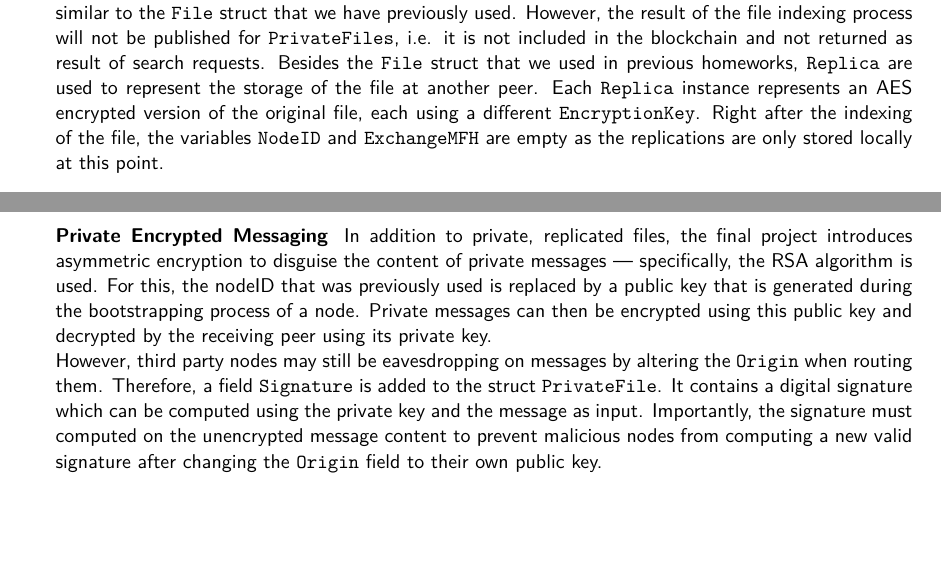
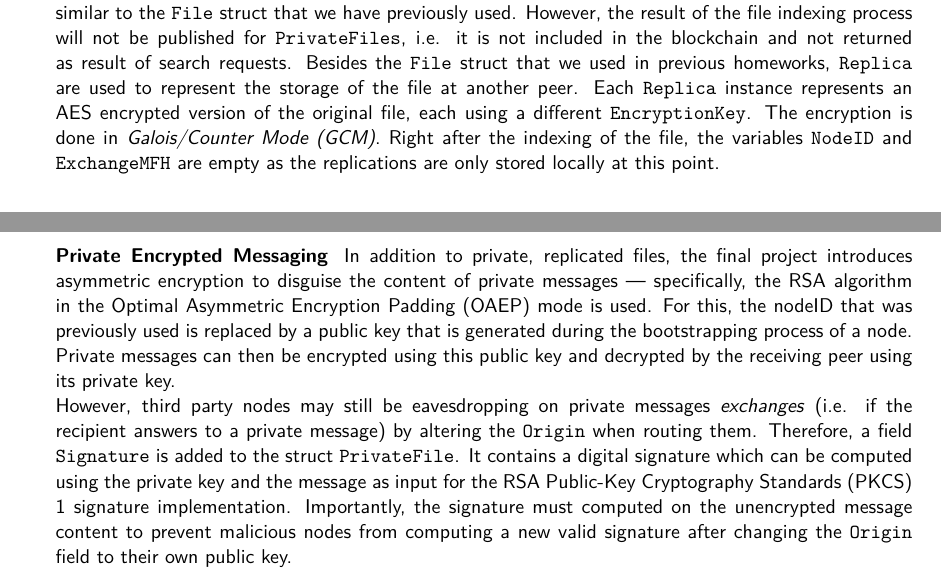
Before and after one commit to carbeer/Peerster, a LaTeX document (report/CS438_Beer.tex): two parts of pages 2 and 4 of 5, joined at a grey line, cut so that both start at the same text, the shorter picture padded with empty space. Compiled offline with pdfLaTeX.

Commit message:
extend README.md, add final project presentation and minor changes to the report

```diff
--- a/report/CS438_Beer.tex
+++ b/report/CS438_Beer.tex
@@ -137,7 +137,7 @@ As payment systems additionally complicate the implementation and, if traded on
 
 \elem{Private file upload}
 To describe private files, we introduce a new struct \texttt{PrivateFile}. Private files are similar to the \texttt{File} struct that we have previously used. However, the result of the file indexing process will not be published for \texttt{PrivateFiles}, i.e. it is not included in the blockchain and not returned as result of search requests.
-Besides the \texttt{File} struct that we used in previous homeworks, \texttt{Replica} are used to represent the storage of the file at another peer. Each \texttt{Replica} instance represents an AES encrypted version of the original file, each using a different \texttt{EncryptionKey}. Right after the indexing of the file, the variables \texttt{NodeID} and \texttt{ExchangeMFH} are empty as the replications are only stored locally at this point. \\\vspace{0.5em}
+Besides the \texttt{File} struct that we used in previous homeworks, \texttt{Replica} are used to represent the storage of the file at another peer. Each \texttt{Replica} instance represents an AES encrypted version of the original file, each using a different \texttt{EncryptionKey}. The encryption is done in \emph{Galois/Counter Mode (GCM)}. Right after the indexing of the file, the variables \texttt{NodeID} and \texttt{ExchangeMFH} are empty as the replications are only stored locally at this point. \\\vspace{0.5em}
 
 \begin{listing}
 \begin{minted}[escapeinside=||]{go}
@@ -211,10 +211,10 @@ type |\textcolor{mblue}{Challenge}| struct {
 The state of private files stored by a node can be exported by the client and uploaded to any other node. This state contains all the required data to fetch one of the replications and therefore allows clients to retrieve the file through other nodes in case the initial uploading node is temporarily unavailable. A node can download the remote file by sending a standardized \texttt{DataRequest}, followed by an AES decryption with the \texttt{EncryptionKey} corresponding to the \texttt{Replica}.
 \\\vspace{0.5em}
 
-\elem{Private Encrypted Messaging} In addition to private, replicated files, the final project introduces asymmetric encryption to disguise the content of private messages --- specifically, the RSA algorithm is used.
+\elem{Private Encrypted Messaging} In addition to private, replicated files, the final project introduces asymmetric encryption to disguise the content of private messages --- specifically, the RSA algorithm in the Optimal Asymmetric Encryption Padding (OAEP) mode is used.
 For this, the nodeID that was previously used is replaced by a public key that is generated during the bootstrapping process of a node. Private messages can then be encrypted using this public key and decrypted by the receiving peer using its private key.
 \\
-However, third party nodes may still be eavesdropping on messages by altering the \texttt{Origin} when routing them. Therefore, a field \texttt{Signature} is added to the struct \texttt{PrivateFile}. It contains a digital signature which can be computed using the private key and the message as input. Importantly, the signature must computed on the unencrypted message content to prevent malicious nodes from computing a new valid signature after changing the \texttt{Origin} field to their own public key.
+However, third party nodes may still be eavesdropping on private messages \emph{exchanges} (i.e. if the recipient answers to a private message) by altering the \texttt{Origin} when routing them. Therefore, a field \texttt{Signature} is added to the struct \texttt{PrivateFile}. It contains a digital signature which can be computed using the private key and the message as input for the RSA Public-Key Cryptography Standards (PKCS) 1 signature implementation. Importantly, the signature must computed on the unencrypted message content to prevent malicious nodes from computing a new valid signature after changing the \texttt{Origin} field to their own public key.
 \\
 Through these encrypted private messages, the previously implemented private files can be shared by sending a private file state to another client. Through the combination of asymmetric encryption and digital signatures this sensitive information is secured against access by other nodes.
 
```
Also changed, not shown: README.md, report/CS438_Beer.pdf, report/DSE Final Project Presentation.pdf (added), report/CS438_Beer.tex (2 more changed lines).
